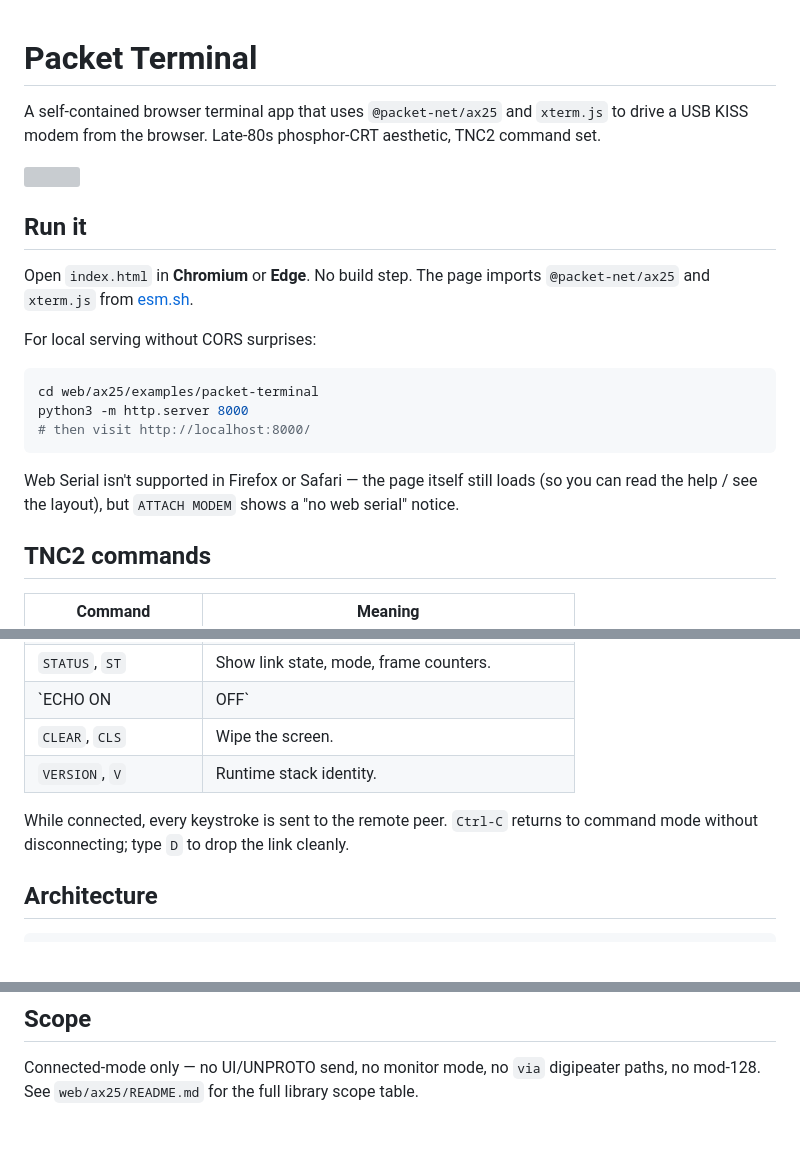
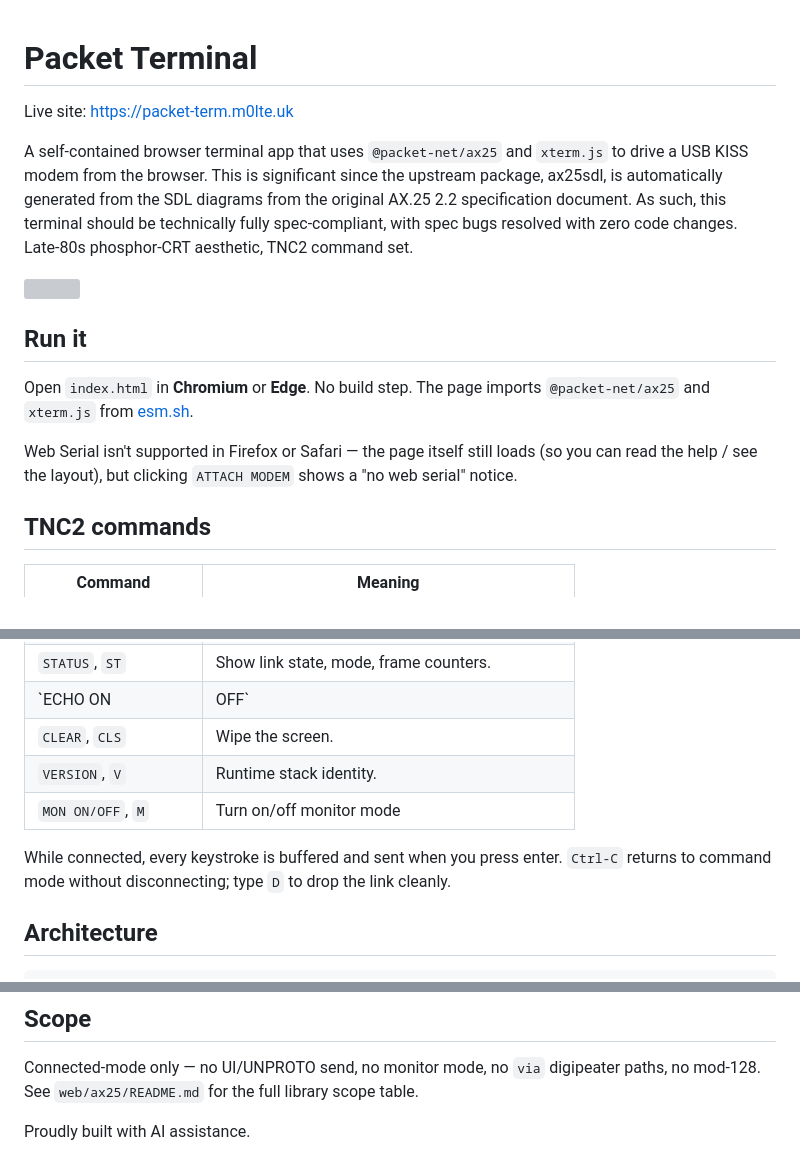
Before and after one commit to M0LTE/packet-term-web, a Markdown page: README.md, 3 parts joined by grey strips. GitHub-like rendering; blank space fills up the shorter version; grey boxes are pictures that could not be loaded.

Commit message:
Revise README for packet terminal application
Updated README.md to clarify functionality and usage instructions.

````diff
--- a/README.md
+++ b/README.md
@@ -1,8 +1,10 @@
 # Packet Terminal
 
+Live site: https://packet-term.m0lte.uk
+
 A self-contained browser terminal app that uses `@packet-net/ax25` and
-`xterm.js` to drive a USB KISS modem from the browser. Late-80s phosphor-CRT
-aesthetic, TNC2 command set.
+`xterm.js` to drive a USB KISS modem from the browser. This is significant since the upstream package, ax25sdl, is automatically generated from the SDL diagrams from the original AX.25 2.2 specification document. As such, this terminal should be technically fully spec-compliant, with spec bugs resolved with zero code changes.
+Late-80s phosphor-CRT aesthetic, TNC2 command set.
 
 <img width="1065" height="746" src="https://github.com/user-attachments/assets/1d934e8f-a4d3-4695-95a6-930364fcd13d" />
 
@@ -11,16 +13,8 @@ aesthetic, TNC2 command set.
 Open `index.html` in **Chromium** or **Edge**. No build step. The page
 imports `@packet-net/ax25` and `xterm.js` from [esm.sh](https://esm.sh).
 
-For local serving without CORS surprises:
-
-```sh
-cd web/ax25/examples/packet-terminal
-python3 -m http.server 8000
-# then visit http://localhost:8000/
-```
-
 Web Serial isn't supported in Firefox or Safari — the page itself still
-loads (so you can read the help / see the layout), but `ATTACH MODEM`
+loads (so you can read the help / see the layout), but clicking `ATTACH MODEM`
 shows a "no web serial" notice.
 
 ## TNC2 commands
@@ -35,8 +29,9 @@ shows a "no web serial" notice.
 | `ECHO ON | OFF`        | Local-echo toggle (default ON).                           |
 | `CLEAR`, `CLS`         | Wipe the screen.                                          |
 | `VERSION`, `V`         | Runtime stack identity.                                   |
+| `MON ON/OFF`, `M`      | Turn on/off monitor mode                                  |
 
-While connected, every keystroke is sent to the remote peer. `Ctrl-C`
+While connected, every keystroke is buffered and sent when you press enter. `Ctrl-C`
 returns to command mode without disconnecting; type `D` to drop the
 link cleanly.
 
@@ -67,3 +62,5 @@ command parser maps text input to `stack.connect({from, to})` and
 Connected-mode only — no UI/UNPROTO send, no monitor mode, no
 `via` digipeater paths, no mod-128. See `web/ax25/README.md` for the
 full library scope table.
+
+Proudly built with AI assistance.
````
